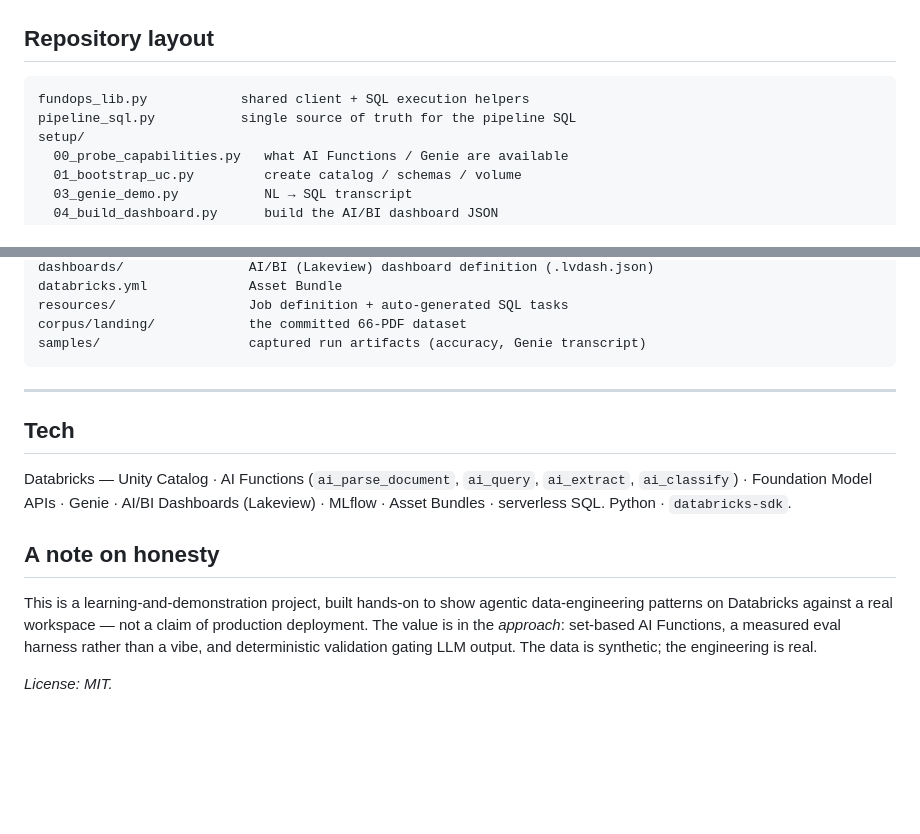
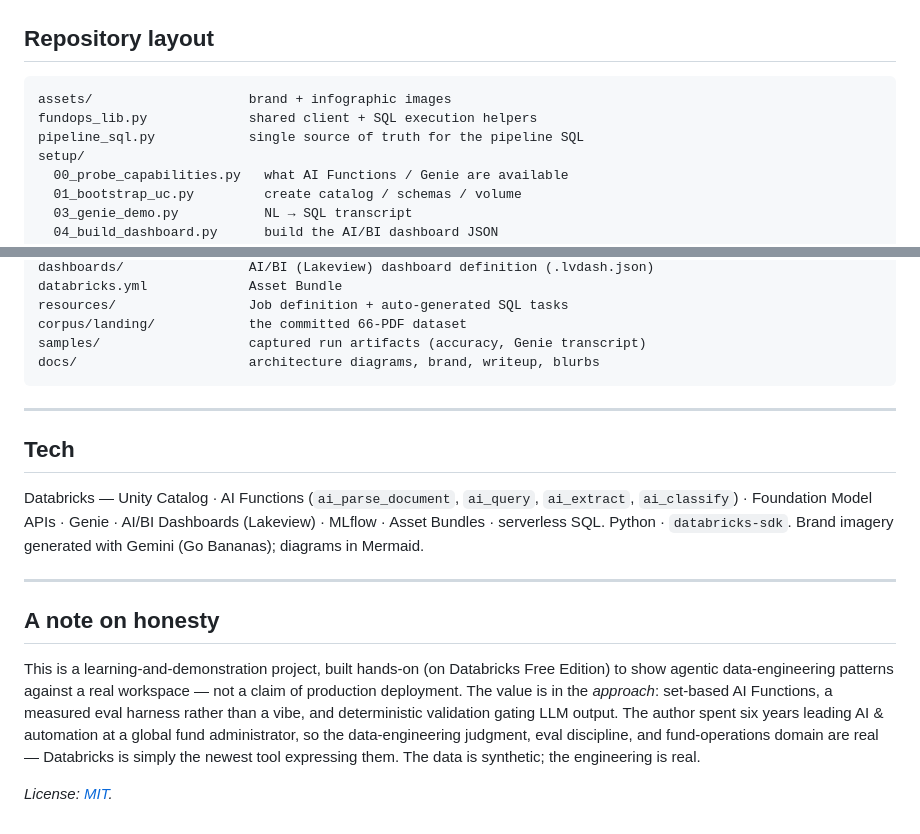
Before and after one commit to davendra/agentic-fund-ops, a Markdown page: README.md, 2 parts joined by grey strips. GitHub-like rendering; blank space fills up the shorter version.

````diff
--- a/README.md
+++ b/README.md
@@ -139,8 +176,9 @@ The pipeline auto-detects what your workspace supports (Stage 0 probe) and resol
 ## Repository layout
 
 ```
-fundops_lib.py            shared client + SQL execution helpers
-pipeline_sql.py           single source of truth for the pipeline SQL
+assets/                    brand + infographic images
+fundops_lib.py             shared client + SQL execution helpers
+pipeline_sql.py            single source of truth for the pipeline SQL
 setup/
   00_probe_capabilities.py   what AI Functions / Genie are available
   01_bootstrap_uc.py         create catalog / schemas / volume
@@ -162,16 +200,19 @@ databricks.yml             Asset Bundle
 resources/                 Job definition + auto-generated SQL tasks
 corpus/landing/            the committed 66-PDF dataset
 samples/                   captured run artifacts (accuracy, Genie transcript)
+docs/                      architecture diagrams, brand, writeup, blurbs
 ```
 
 ---
 
 ## Tech
 
-Databricks — Unity Catalog · AI Functions (`ai_parse_document`, `ai_query`, `ai_extract`, `ai_classify`) · Foundation Model APIs · Genie · AI/BI Dashboards (Lakeview) · MLflow · Asset Bundles · serverless SQL. Python · `databricks-sdk`.
+Databricks — Unity Catalog · AI Functions (`ai_parse_document`, `ai_query`, `ai_extract`, `ai_classify`) · Foundation Model APIs · Genie · AI/BI Dashboards (Lakeview) · MLflow · Asset Bundles · serverless SQL. Python · `databricks-sdk`. Brand imagery generated with Gemini (Go Bananas); diagrams in Mermaid.
+
+---
 
 ## A note on honesty
 
-This is a learning-and-demonstration project, built hands-on to show agentic data-engineering patterns on Databricks against a real workspace — not a claim of production deployment. The value is in the *approach*: set-based AI Functions, a measured eval harness rather than a vibe, and deterministic validation gating LLM output. The data is synthetic; the engineering is real.
+This is a learning-and-demonstration project, built hands-on (on Databricks Free Edition) to show agentic data-engineering patterns against a real workspace — not a claim of production deployment. The value is in the *approach*: set-based AI Functions, a measured eval harness rather than a vibe, and deterministic validation gating LLM output. The author spent six years leading AI & automation at a global fund administrator, so the data-engineering judgment, eval discipline, and fund-operations domain are real — Databricks is simply the newest tool expressing them. The data is synthetic; the engineering is real.
 
-*License: MIT.*
+*License: [MIT](LICENSE).*
````
Also changed, not shown: other parts of README.md (+51 -14 lines), docs/blurbs.md (added, +37 -0 lines), docs/brand.md (added, +90 -0 lines), docs/captions.md (added, +12 -0 lines), assets/hero.jpg (added), assets/infographic-eval.jpg (added), assets/infographic-pipeline.jpg (added), assets/infographic-stats.jpg (added), assets/infographic-validation.jpg (added), assets/logo.jpg (added), 5 other files.
